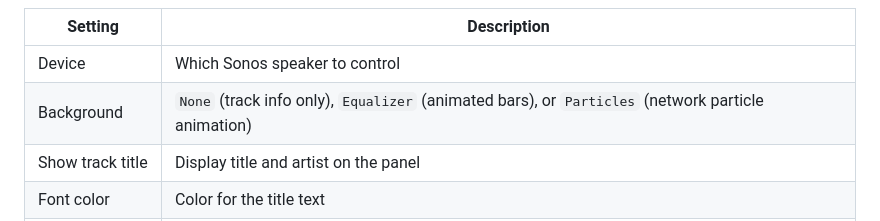
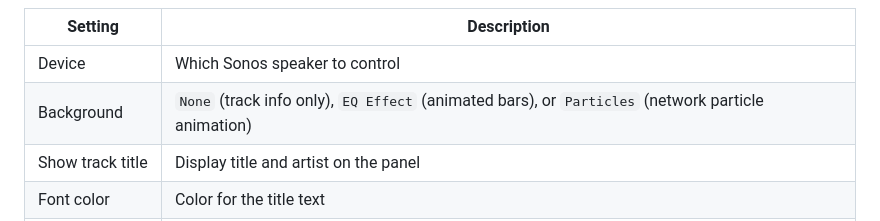
Before and after one commit to rocklobster42195/streamdeck-sonos-controller, a Markdown page: README.md, the part around the change. GitHub-like rendering.

```diff
--- a/README.md
+++ b/README.md
@@ -52,7 +52,7 @@ The centerpiece of the plugin. The LCD panel displays the album or station cover
 | Setting | Description |
 |---------|-------------|
 | Device | Which Sonos speaker to control |
-| Background | `None` (track info only), `Equalizer` (animated bars), or `Particles` (network particle animation) |
+| Background | `None` (track info only), `EQ Effect` (animated bars), or `Particles` (network particle animation) |
 | Show track title | Display title and artist on the panel |
 | Font color | Color for the title text |
 | Font size | Size of the title text (px) |
```
Also changed, not shown: assets/store-banner.png (added), assets/store-showcase-favorites.png (added), assets/store-showcase-keys.png (added), assets/store-showcase-track.png (added), 5 other files.
